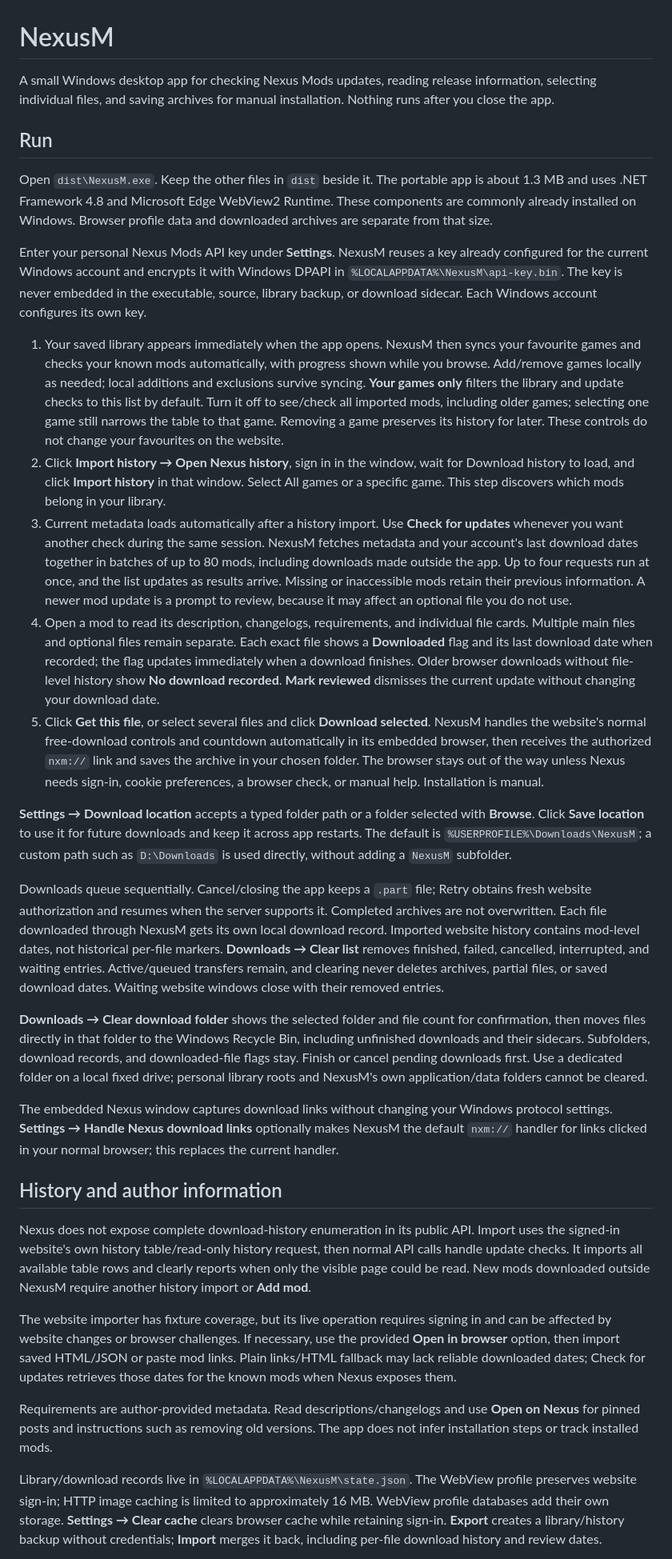
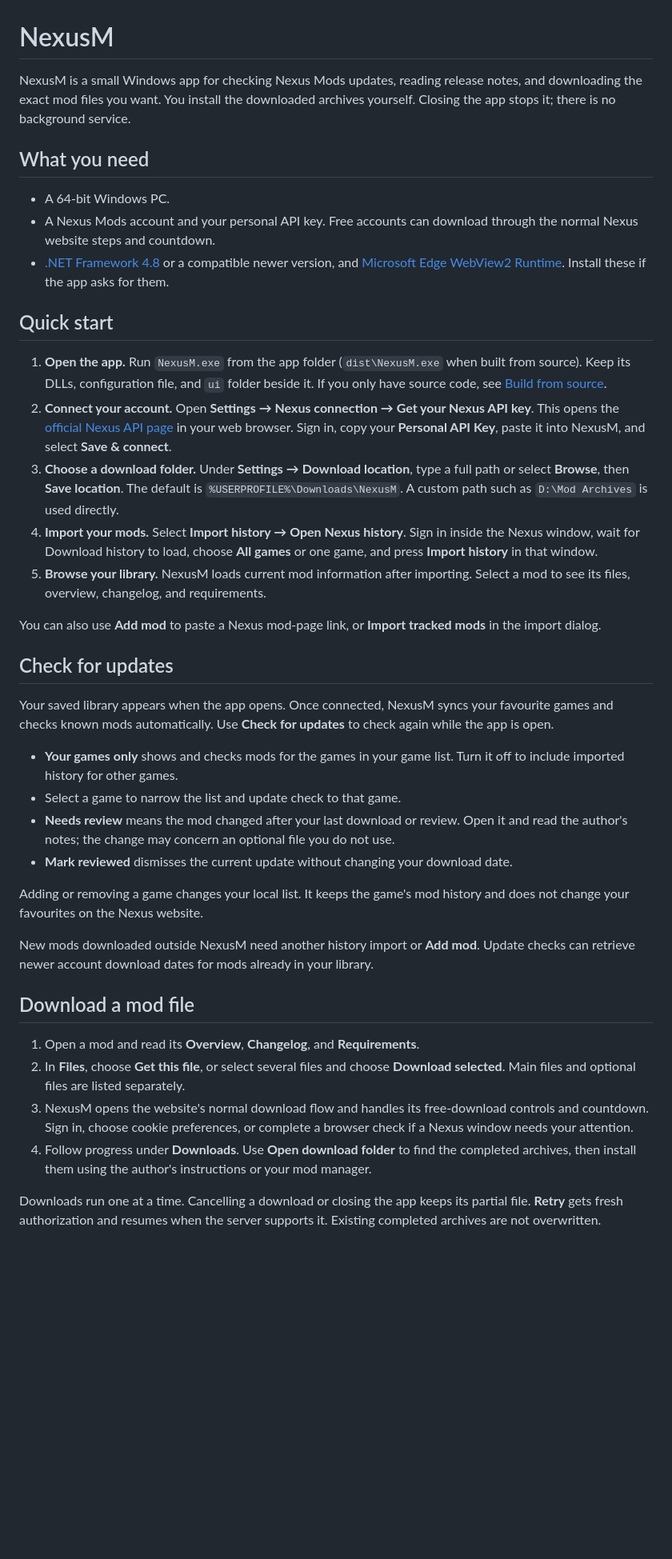
Before and after one commit to Tox1cCoder/NexusM, a Markdown page: README.md, the part around one of its changes. Shown at 80% size. Rendered like a GitHub page; blank space fills up the shorter version.

Commit message:
Rewrite README around end-user setup and daily workflows

```diff
--- a/README.md
+++ b/README.md
@@ -1,34 +1,42 @@
 # NexusM
 
-A small Windows desktop app for checking Nexus Mods updates, reading release information, selecting individual files, and saving archives for manual installation. Nothing runs after you close the app.
+NexusM is a small Windows app for checking Nexus Mods updates, reading release notes, and downloading the exact mod files you want. You install the downloaded archives yourself. Closing the app stops it; there is no background service.
 
-## Run
+## What you need
 
-Open `dist\NexusM.exe`. Keep the other files in `dist` beside it. The portable app is about 1.3 MB and uses .NET Framework 4.8 and Microsoft Edge WebView2 Runtime. These components are commonly already installed on Windows. Browser profile data and downloaded archives are separate from that size.
+- A 64-bit Windows PC.
+- A Nexus Mods account and your personal API key. Free accounts can download through the normal Nexus website steps and countdown.
+- [.NET Framework 4.8](https://dotnet.microsoft.com/en-us/download/dotnet-framework/net48) or a compatible newer version, and [Microsoft Edge WebView2 Runtime](https://developer.microsoft.com/en-us/microsoft-edge/webview2/). Install these if the app asks for them.
 
-Enter your personal Nexus Mods API key under **Settings**. NexusM reuses a key already configured for the current Windows account and encrypts it with Windows DPAPI in `%LOCALAPPDATA%\NexusM\api-key.bin`. The key is never embedded in the executable, source, library backup, or download sidecar. Each Windows account configures its own key.
+## Quick start
 
-1. Your saved library appears immediately when the app opens. NexusM then syncs your favourite games and checks your known mods automatically, with progress shown while you browse. Add/remove games locally as needed; local additions and exclusions survive syncing. **Your games only** filters the library and update checks to this list by default. Turn it off to see/check all imported mods, including older games; selecting one game still narrows the table to that game. Removing a game preserves its history for later. These controls do not change your favourites on the website.
-2. Click **Import history → Open Nexus history**, sign in in the window, wait for Download history to load, and click **Import history** in that window. Select All games or a specific game. This step discovers which mods belong in your library.
-3. Current metadata loads automatically after a history import. Use **Check for updates** whenever you want another check during the same session. NexusM fetches metadata and your account's last download dates together in batches of up to 80 mods, including downloads made outside the app. Up to four requests run at once, and the list updates as results arrive. Missing or inaccessible mods retain their previous information. A newer mod update is a prompt to review, because it may affect an optional file you do not use.
-4. Open a mod to read its description, changelogs, requirements, and individual file cards. Multiple main files and optional files remain separate. Each exact file shows a **Downloaded** flag and its last download date when recorded; the flag updates immediately when a download finishes. Older browser downloads without file-level history show **No download recorded**. **Mark reviewed** dismisses the current update without changing your download date.
-5. Click **Get this file**, or select several files and click **Download selected**. NexusM handles the website's normal free-download controls and countdown automatically in its embedded browser, then receives the authorized `nxm://` link and saves the archive in your chosen folder. The browser stays out of the way unless Nexus needs sign-in, cookie preferences, a browser check, or manual help. Installation is manual.
+1. **Open the app.** Run `NexusM.exe` from the app folder (`dist\NexusM.exe` when built from source). Keep its DLLs, configuration file, and `ui` folder beside it. If you only have source code, see [Build from source](#build-from-source).
+2. **Connect your account.** Open **Settings → Nexus connection → Get your Nexus API key**. This opens the [official Nexus API page](https://www.nexusmods.com/users/myaccount?tab=api) in your web browser. Sign in, copy your **Personal API Key**, paste it into NexusM, and select **Save & connect**.
+3. **Choose a download folder.** Under **Settings → Download location**, type a full path or select **Browse**, then **Save location**. The default is `%USERPROFILE%\Downloads\NexusM`. A custom path such as `D:\Mod Archives` is used directly.
+4. **Import your mods.** Select **Import history → Open Nexus history**. Sign in inside the Nexus window, wait for Download history to load, choose **All games** or one game, and press **Import history** in that window.
+5. **Browse your library.** NexusM loads current mod information after importing. Select a mod to see its files, overview, changelog, and requirements.
 
-**Settings → Download location** accepts a typed folder path or a folder selected with **Browse**. Click **Save location** to use it for future downloads and keep it across app restarts. The default is `%USERPROFILE%\Downloads\NexusM`; a custom path such as `D:\Downloads` is used directly, without adding a `NexusM` subfolder.
+You can also use **Add mod** to paste a Nexus mod-page link, or **Import tracked mods** in the import dialog.
 
-Downloads queue sequentially. Cancel/closing the app keeps a `.part` file; Retry obtains fresh website authorization and resumes when the server supports it. Completed archives are not overwritten. Each file downloaded through NexusM gets its own local download record. Imported website history contains mod-level dates, not historical per-file markers. **Downloads → Clear list** removes finished, failed, cancelled, interrupted, and waiting entries. Active/queued transfers remain, and clearing never deletes archives, partial files, or saved download dates. Waiting website windows close with their removed entries.
+## Check for updates
 
-**Downloads → Clear download folder** shows the selected folder and file count for confirmation, then moves files directly in that folder to the Windows Recycle Bin, including unfinished downloads and their sidecars. Subfolders, download records, and downloaded-file flags stay. Finish or cancel pending downloads first. Use a dedicated folder on a local fixed drive; personal library roots and NexusM's own application/data folders cannot be cleared.
+Your saved library appears when the app opens. Once connected, NexusM syncs your favourite games and checks known mods automatically. Use **Check for updates** to check again while the app is open.
 
-The embedded Nexus window captures download links without changing your Windows protocol settings. **Settings → Handle Nexus download links** optionally makes NexusM the default `nxm://` handler for links clicked in your normal browser; this replaces the current handler.
+- **Your games only** shows and checks mods for the games in your game list. Turn it off to include imported history for other games.
+- Select a game to narrow the list and update check to that game.
+- **Needs review** means the mod changed after your last download or review. Open it and read the author's notes; the change may concern an optional file you do not use.
+- **Mark reviewed** dismisses the current update without changing your download date.
 
-## History and author information
+Adding or removing a game changes your local list. It keeps the game's mod history and does not change your favourites on the Nexus website.
 
-Nexus does not expose complete download-history enumeration in its public API. Import uses the signed-in website's own history table/read-only history request, then normal API calls handle update checks. It imports all available table rows and clearly reports when only the visible page could be read. New mods downloaded outside NexusM require another history import or **Add mod**.
+New mods downloaded outside NexusM need another history import or **Add mod**. Update checks can retrieve newer account download dates for mods already in your library.
 
-The website importer has fixture coverage, but its live operation requires signing in and can be affected by website changes or browser challenges. If necessary, use the provided **Open in browser** option, then import saved HTML/JSON or paste mod links. Plain links/HTML fallback may lack reliable downloaded dates; Check for updates retrieves those dates for the known mods when Nexus exposes them.
+## Download a mod file
 
-Requirements are author-provided metadata. Read descriptions/changelogs and use **Open on Nexus** for pinned posts and instructions such as removing old versions. The app does not infer installation steps or track installed mods.
+1. Open a mod and read its **Overview**, **Changelog**, and **Requirements**.
+2. In **Files**, choose **Get this file**, or select several files and choose **Download selected**. Main files and optional files are listed separately.
+3. NexusM opens the website's normal download flow and handles its free-download controls and countdown. Sign in, choose cookie preferences, or complete a browser check if a Nexus window needs your attention.
+4. Follow progress under **Downloads**. Use **Open download folder** to find the completed archives, then install them using the author's instructions or your mod manager.
 
-Library/download records live in `%LOCALAPPDATA%\NexusM\state.json`. The WebView profile preserves website sign-in; HTTP image caching is limited to approximately 16 MB. WebView profile databases add their own storage. **Settings → Clear cache** clears browser cache while retaining sign-in. **Export** creates a library/history backup without credentials; **Import** merges it back, including per-file download history and review dates.
+Downloads run one at a time. Cancelling a download or closing the app keeps its partial file. **Retry** gets fresh authorization and resumes when the server supports it. Existing completed archives are not overwritten.
 
```
Also changed, not shown: other parts of README.md (+72 -8 lines).
